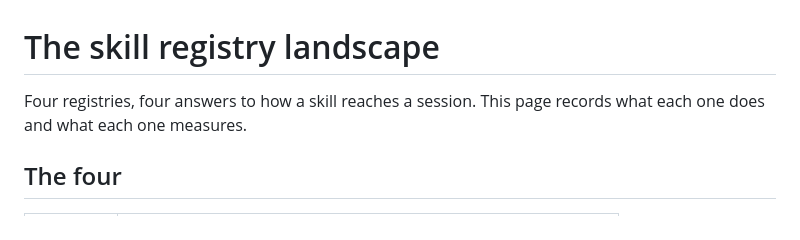
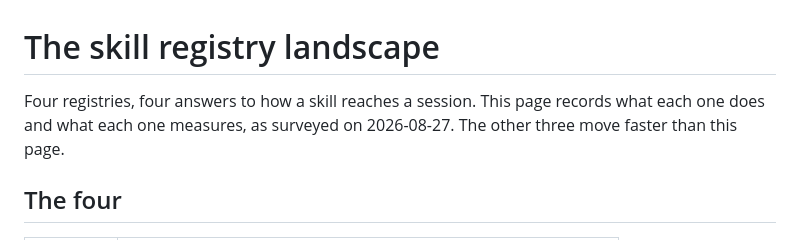
Before and after one commit to tslateman/trove, a Markdown page: docs/landscape.md, the part around the change. Drawn GitHub-style.

Commit message:
docs: Use placeholder organizations in the cache example and date the landscape
The cache listing used real repository names; it now shows placeholder
organizations. The landscape survey states the day it was taken, since
the products it compares change faster than the page.

```diff
--- a/docs/landscape.md
+++ b/docs/landscape.md
@@ -1,7 +1,8 @@
 # The skill registry landscape
 
 Four registries, four answers to how a skill reaches a session. This page
-records what each one does and what each one measures.
+records what each one does and what each one measures, as surveyed on
+2026-08-27. The other three move faster than this page.
 
 ## The four
 
```
Also changed, not shown: docs/cli.md (+1 -1 lines).
